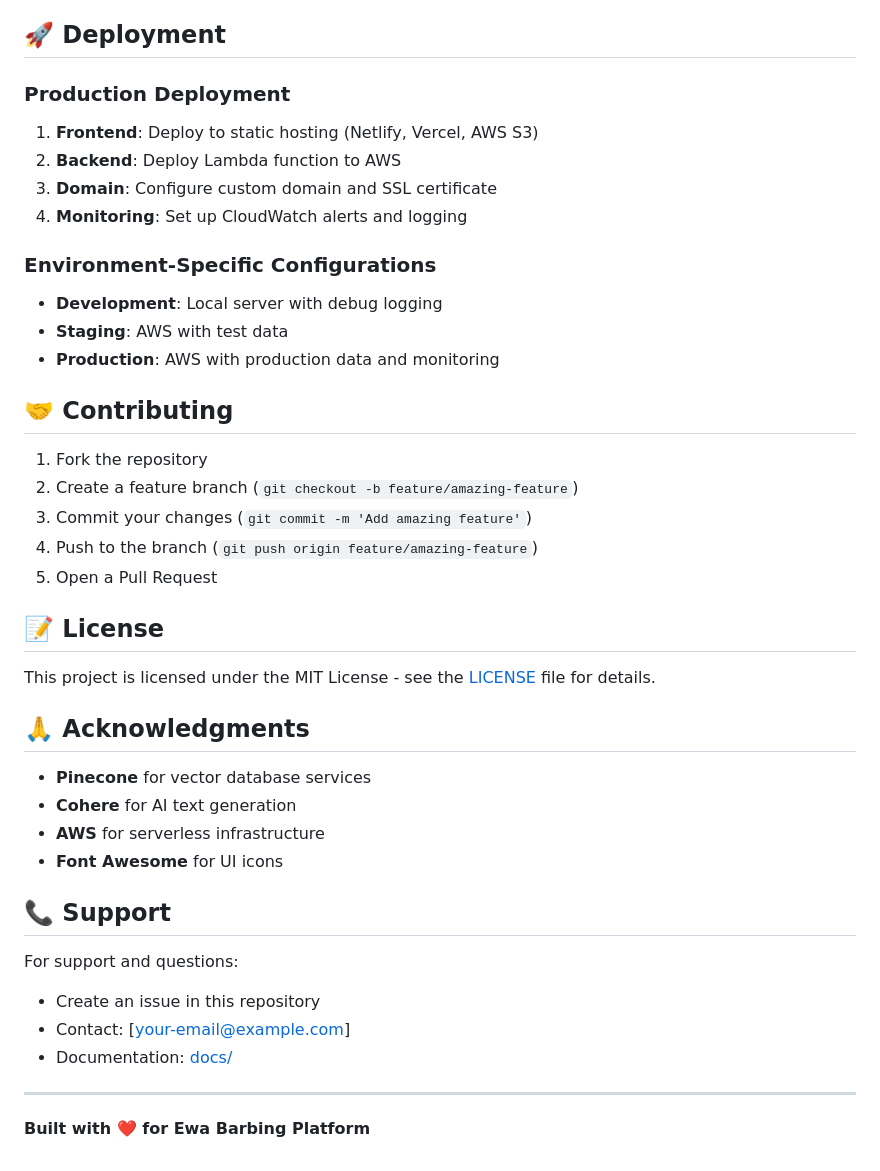
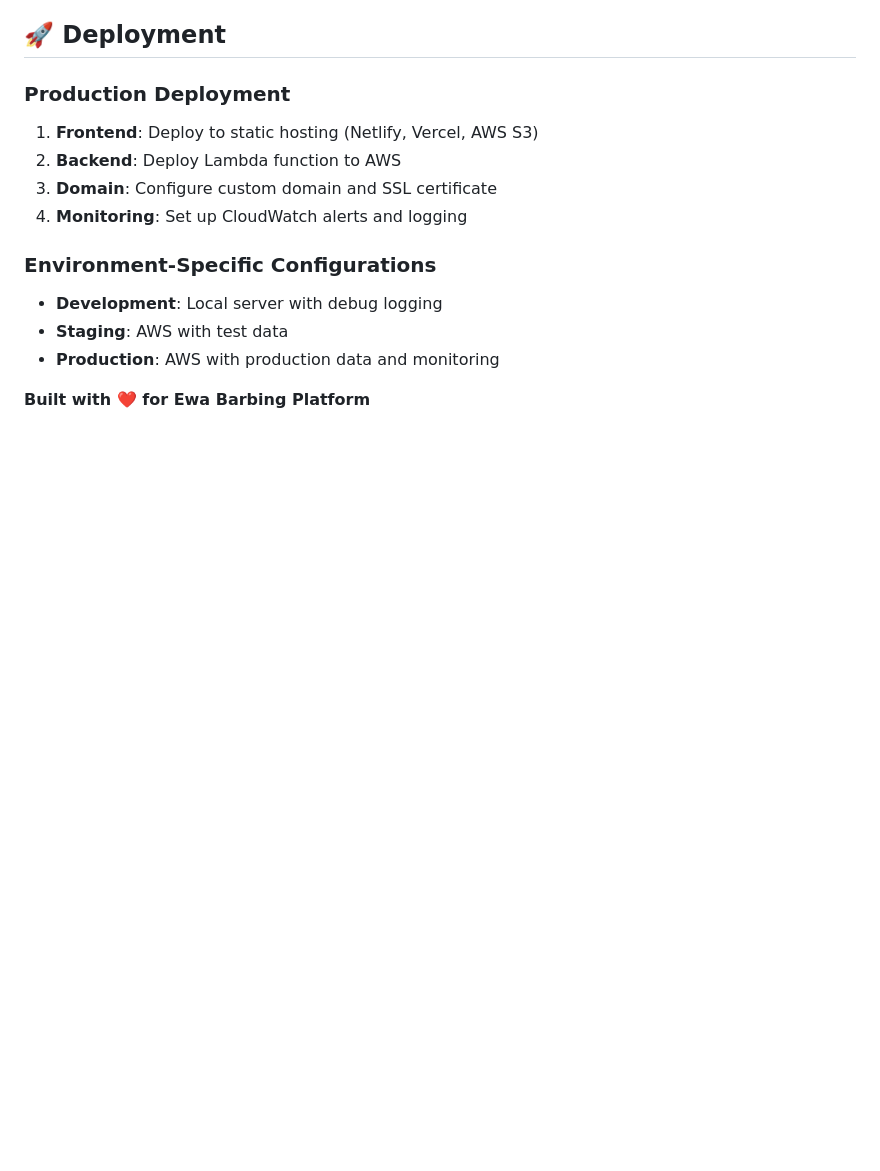
Before and after one commit to kingtoff/Customer-Support-Automation, a Markdown page: README.md, the part around the change. Rendered like a GitHub page; blank space fills up the shorter version.

```diff
--- a/README.md
+++ b/README.md
@@ -211,32 +211,6 @@ http://localhost:8000/test_connection.html
 - **Staging**: AWS with test data
 - **Production**: AWS with production data and monitoring
 
-## 🤝 Contributing
 
-1. Fork the repository
-2. Create a feature branch (`git checkout -b feature/amazing-feature`)
-3. Commit your changes (`git commit -m 'Add amazing feature'`)
-4. Push to the branch (`git push origin feature/amazing-feature`)
-5. Open a Pull Request
-
-## 📝 License
-
-This project is licensed under the MIT License - see the [LICENSE](LICENSE) file for details.
-
-## 🙏 Acknowledgments
-
-- **Pinecone** for vector database services
-- **Cohere** for AI text generation
-- **AWS** for serverless infrastructure
-- **Font Awesome** for UI icons
-
-## 📞 Support
-
-For support and questions:
-- Create an issue in this repository
-- Contact: [your-email@example.com]
-- Documentation: [docs/](docs/)
-
----
 
 **Built with ❤️ for Ewa Barbing Platform**
```
